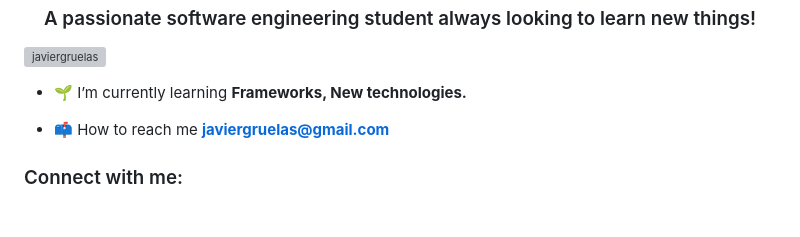
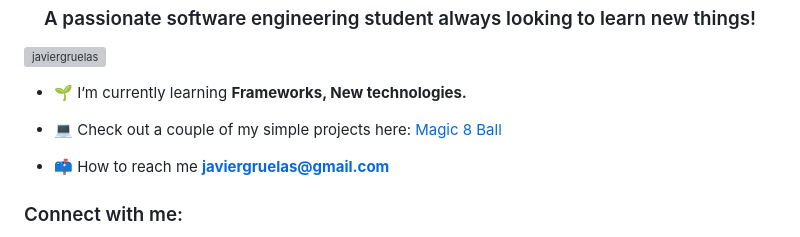
Before and after one commit to Javiergruelas/Javiergruelas, a Markdown page: README.md, the part around the change. Drawn GitHub-style; blank space fills up the shorter version; grey boxes are pictures that could not be loaded.

```diff
--- a/README.md
+++ b/README.md
@@ -4,6 +4,8 @@
 <p align="left"> <a href="https://twitter.com/javiergruelas" target="blank"><img src="https://img.shields.io/twitter/follow/javiergruelas?logo=twitter&style=for-the-badge" alt="javiergruelas" /></a> </p>
 
 - 🌱 I’m currently learning **Frameworks, New technologies.**
+- 💻 Check out a couple of my simple projects here:
+     <a href="https://javiergruelas.github.io/Magic8Ball/" target="blank">Magic 8 Ball</a>
 
 - 📫 How to reach me **javiergruelas@gmail.com**
 
```
